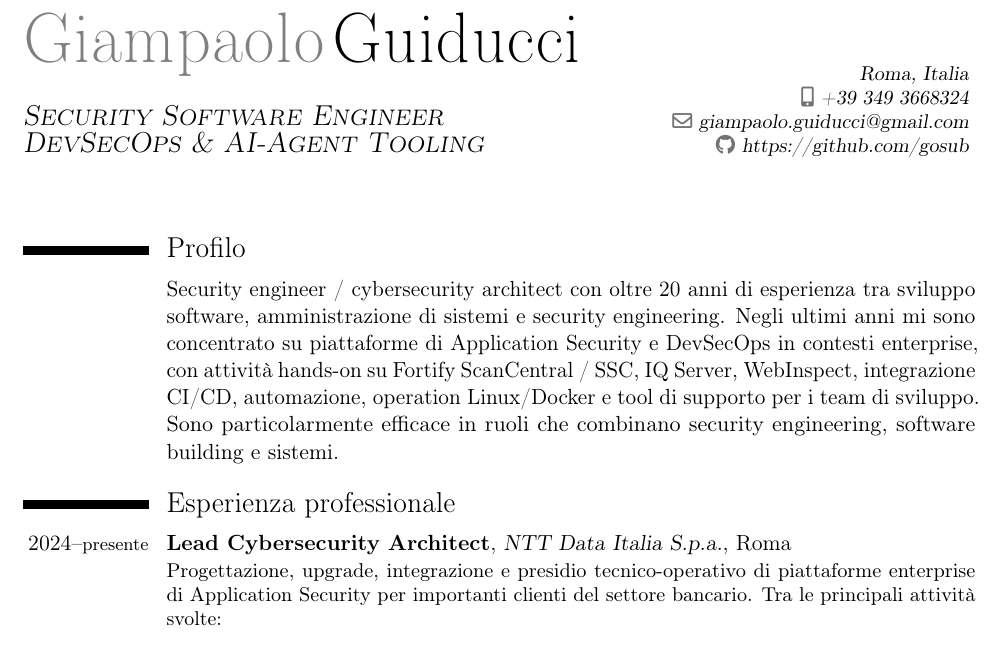
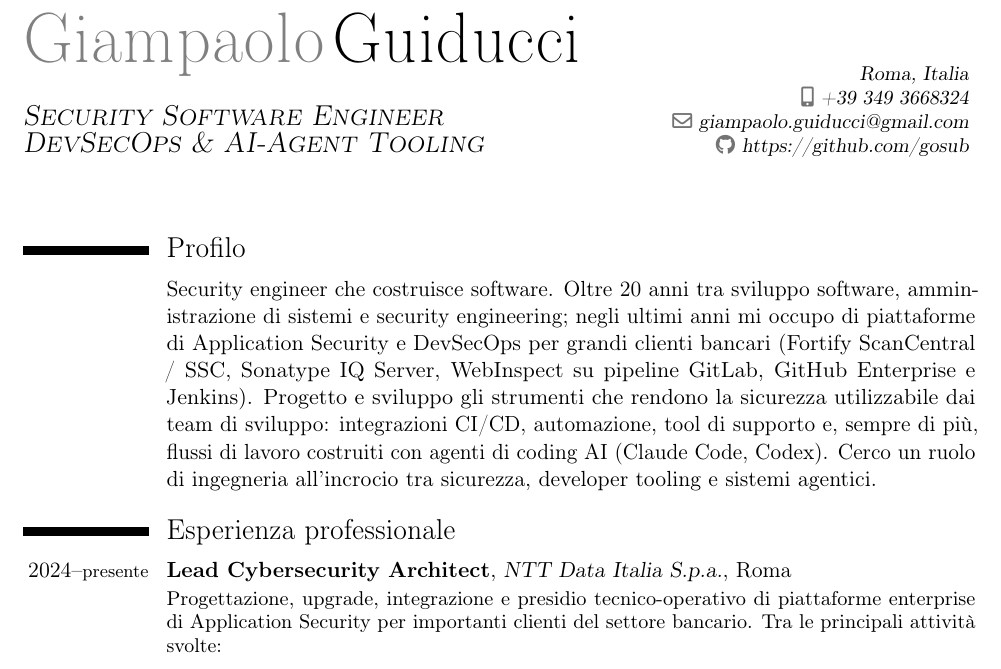
Before and after one commit to gosub/cv, a LaTeX CV (cv.tex, which reads src/body_it.tex): part of page 1 of 4, cut so that both start at the same text. Compiled offline with pdfLaTeX.

Commit message:
rewrite profile: security engineer who builds software, AI coding agents focus

```diff
--- a/src/body_it.tex
+++ b/src/body_it.tex
@@ -1,5 +1,5 @@
 \section{Profilo}
-\cvline{}{Security engineer / cybersecurity architect con oltre 20 anni di esperienza tra sviluppo software, amministrazione di sistemi e security engineering. Negli ultimi anni mi sono concentrato su piattaforme di Application Security e DevSecOps in contesti enterprise, con attività hands-on su Fortify ScanCentral / SSC, IQ Server, WebInspect, integrazione CI/CD, automazione, operation Linux/Docker e tool di supporto per i team di sviluppo. Sono particolarmente efficace in ruoli che combinano security engineering, software building e sistemi.}
+\cvline{}{Security engineer che costruisce software. Oltre 20 anni tra sviluppo software, amministrazione di sistemi e security engineering; negli ultimi anni mi occupo di piattaforme di Application Security e DevSecOps per grandi clienti bancari (Fortify ScanCentral / SSC, Sonatype IQ Server, WebInspect su pipeline GitLab, GitHub Enterprise e Jenkins). Progetto e sviluppo gli strumenti che rendono la sicurezza utilizzabile dai team di sviluppo: integrazioni CI/CD, automazione, tool di supporto e, sempre di più, flussi di lavoro costruiti con agenti di coding AI (Claude Code, Codex). Cerco un ruolo di ingegneria all'incrocio tra sicurezza, developer tooling e sistemi agentici.}
 %%%
 \section{Esperienza professionale}
 \cventry{2024--\footnotesize{presente}}{Lead Cybersecurity Architect}{NTT Data Italia S.p.a.}{Roma}{}
```
Also changed, not shown: src/body_en.tex (+1 -1 lines).
